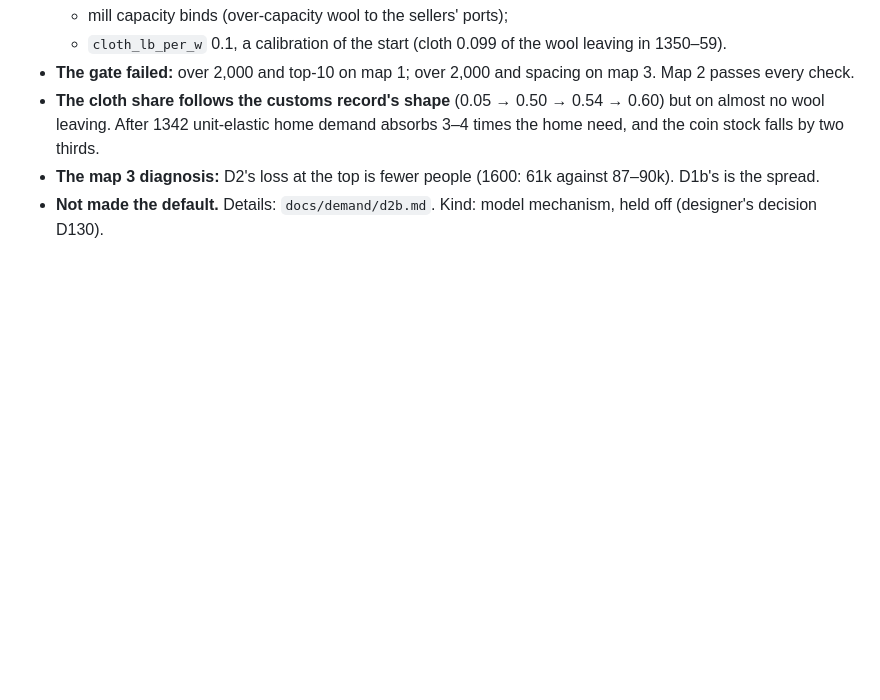
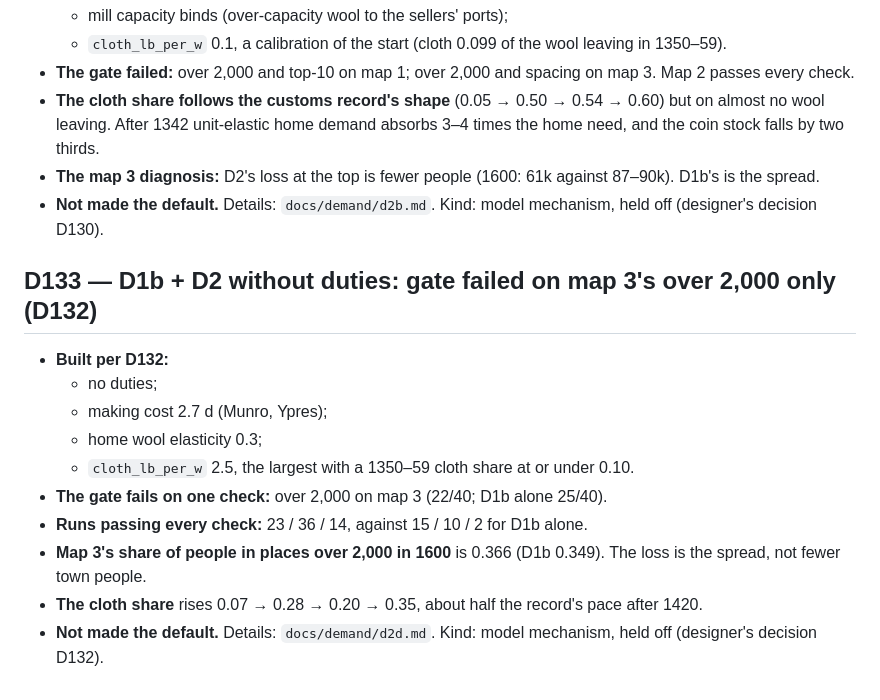
Before and after one commit to tenebrius/Hinterlands, a Markdown page: docs/decisions.md, the part around the change. GitHub-like rendering; blank space fills up the shorter version.

```diff
--- a/docs/decisions.md
+++ b/docs/decisions.md
@@ -801,3 +801,16 @@ Kind: model mechanism, held off (designer's decision D128).
 - **The map 3 diagnosis:** D2's loss at the top is fewer people (1600: 61k against 87–90k). D1b's is the spread.
 - **Not made the default.** Details: `docs/demand/d2b.md`.
 Kind: model mechanism, held off (designer's decision D130).
+
+## D133 — D1b + D2 without duties: gate failed on map 3's over 2,000 only (D132)
+- **Built per D132:**
+  - no duties;
+  - making cost 2.7 d (Munro, Ypres);
+  - home wool elasticity 0.3;
+  - `cloth_lb_per_w` 2.5, the largest with a 1350–59 cloth share at or under 0.10.
+- **The gate fails on one check:** over 2,000 on map 3 (22/40; D1b alone 25/40).
+- **Runs passing every check:** 23 / 36 / 14, against 15 / 10 / 2 for D1b alone.
+- **Map 3's share of people in places over 2,000 in 1600** is 0.366 (D1b 0.349). The loss is the spread, not fewer town people.
+- **The cloth share** rises 0.07 → 0.28 → 0.20 → 0.35, about half the record's pace after 1420.
+- **Not made the default.** Details: `docs/demand/d2d.md`.
+Kind: model mechanism, held off (designer's decision D132).
```
Also changed, not shown: docs/demand/d2d.md (added, +102 -0 lines).
